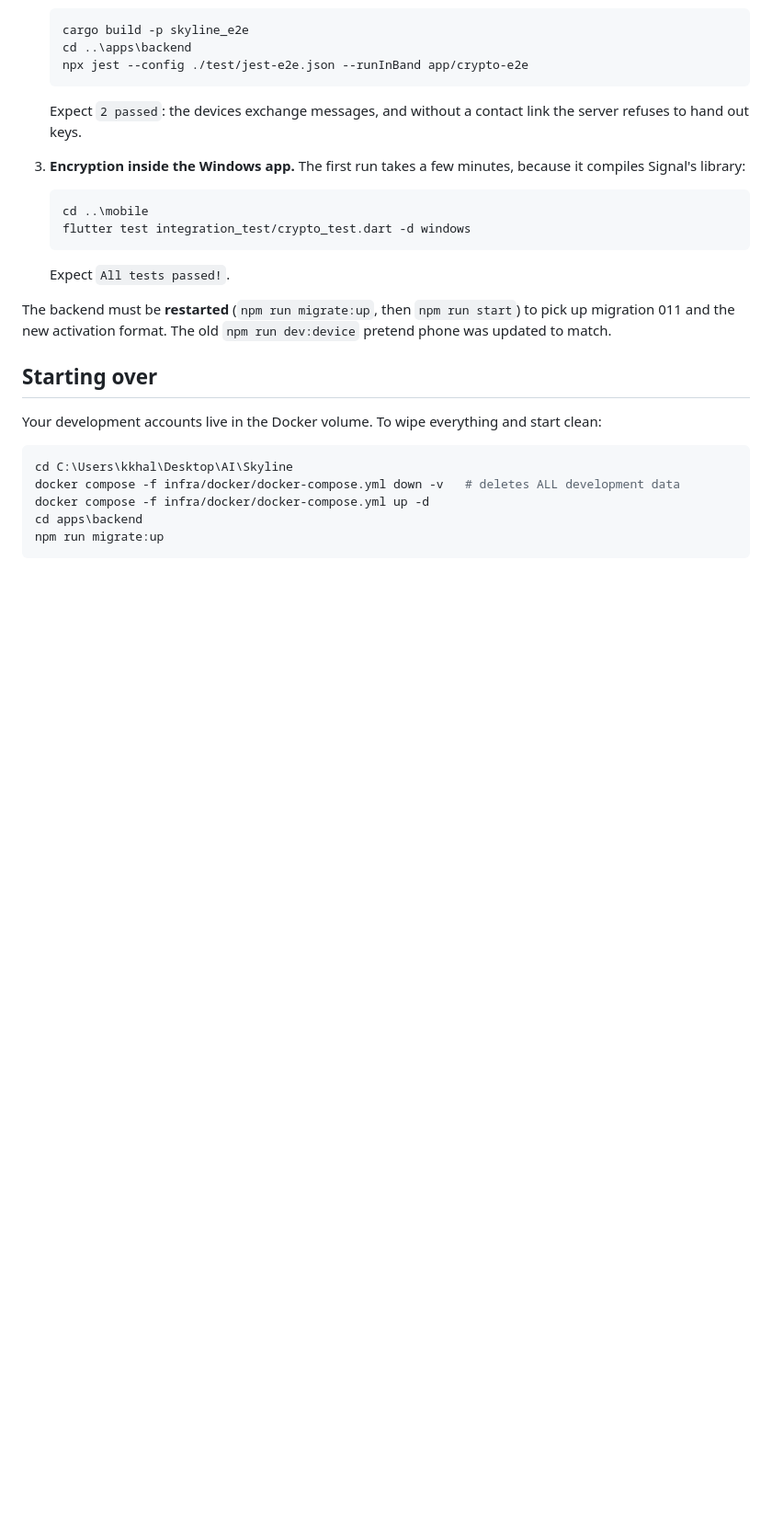
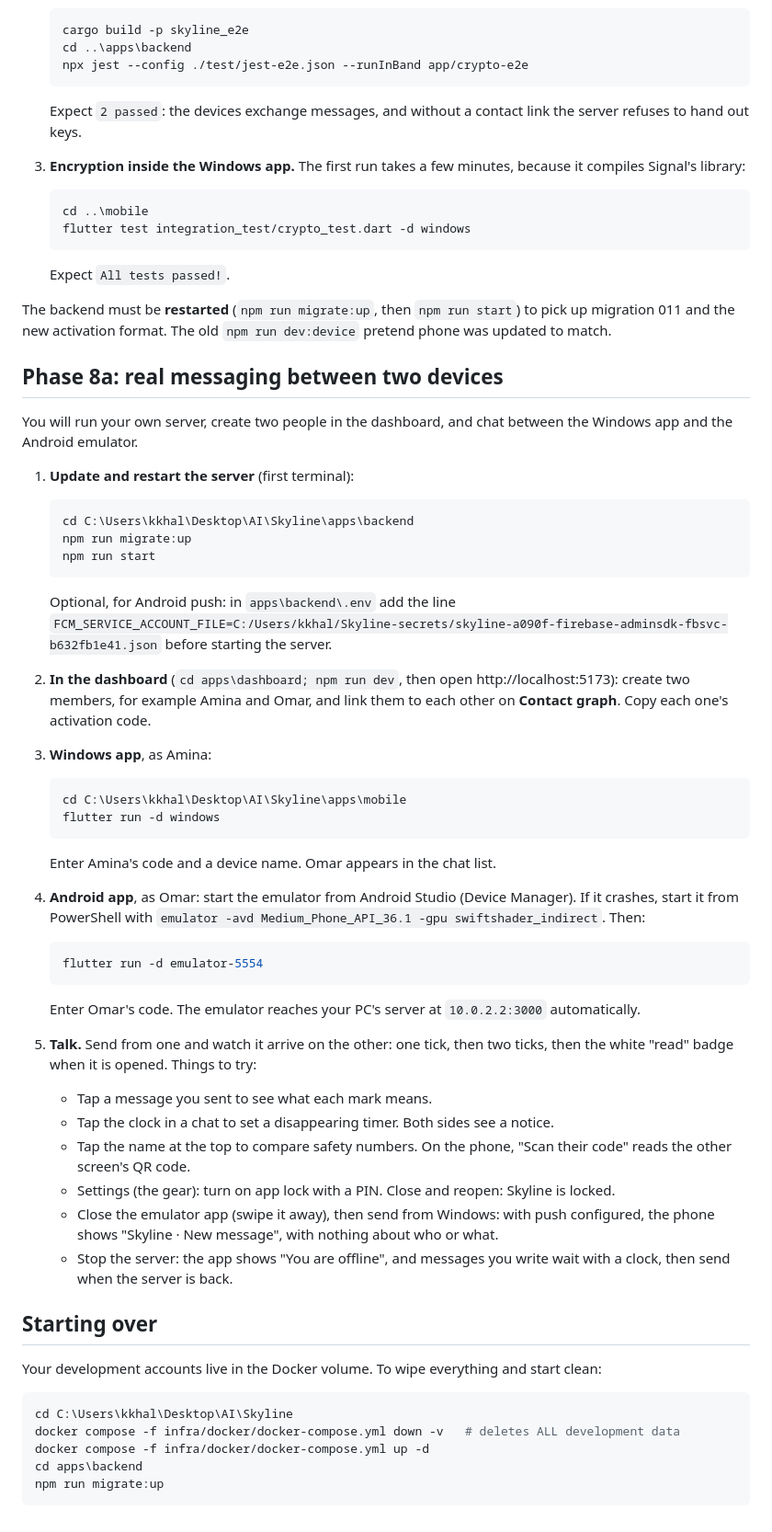
Before and after one commit to khalid968/Skyline, a Markdown page: docs/try-it-yourself.md, the part around the change. Shown at 92% size. Drawn GitHub-style; blank space fills up the shorter version.

Commit message:
Docs: Phase 8a complete; try-it-yourself for two-device messaging
Co-Authored-By: Claude Opus 5.5 <noreply@anthropic.com>

````diff
--- a/docs/try-it-yourself.md
+++ b/docs/try-it-yourself.md
@@ -193,6 +193,58 @@ updates PATH only for new windows.
 The backend must be **restarted** (`npm run migrate:up`, then `npm run start`) to pick up migration 011 and the
 new activation format. The old `npm run dev:device` pretend phone was updated to match.
 
+## Phase 8a: real messaging between two devices
+
+You will run your own server, create two people in the dashboard, and chat between the Windows app and the
+Android emulator.
+
+1. **Update and restart the server** (first terminal):
+
+   ```powershell
+   cd C:\Users\kkhal\Desktop\AI\Skyline\apps\backend
+   npm run migrate:up
+   npm run start
+   ```
+
+   Optional, for Android push: in `apps\backend\.env` add the line
+   `FCM_SERVICE_ACCOUNT_FILE=C:/Users/kkhal/Skyline-secrets/skyline-a090f-firebase-adminsdk-fbsvc-b632fb1e41.json`
+   before starting the server.
+
+2. **In the dashboard** (`cd apps\dashboard; npm run dev`, then open http://localhost:5173): create two
+   members, for example Amina and Omar, and link them to each other on **Contact graph**. Copy each one's
+   activation code.
+
+3. **Windows app**, as Amina:
+
+   ```powershell
+   cd C:\Users\kkhal\Desktop\AI\Skyline\apps\mobile
+   flutter run -d windows
+   ```
+
+   Enter Amina's code and a device name. Omar appears in the chat list.
+
+4. **Android app**, as Omar: start the emulator from Android Studio (Device Manager). If it crashes, start it
+   from PowerShell with `emulator -avd Medium_Phone_API_36.1 -gpu swiftshader_indirect`. Then:
+
+   ```powershell
+   flutter run -d emulator-5554
+   ```
+
+   Enter Omar's code. The emulator reaches your PC's server at `10.0.2.2:3000` automatically.
+
+5. **Talk.** Send from one and watch it arrive on the other: one tick, then two ticks, then the white "read"
+   badge when it is opened. Things to try:
+
+   - Tap a message you sent to see what each mark means.
+   - Tap the clock in a chat to set a disappearing timer. Both sides see a notice.
+   - Tap the name at the top to compare safety numbers. On the phone, "Scan their code" reads the other
+     screen's QR code.
+   - Settings (the gear): turn on app lock with a PIN. Close and reopen: Skyline is locked.
+   - Close the emulator app (swipe it away), then send from Windows: with push configured, the phone shows
+     "Skyline · New message", with nothing about who or what.
+   - Stop the server: the app shows "You are offline", and messages you write wait with a clock, then send
+     when the server is back.
+
 ## Starting over
 
 Your development accounts live in the Docker volume. To wipe everything and start clean:
````
